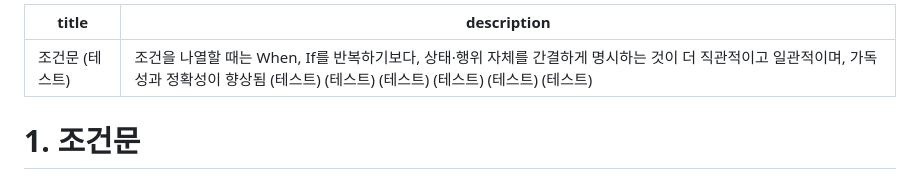
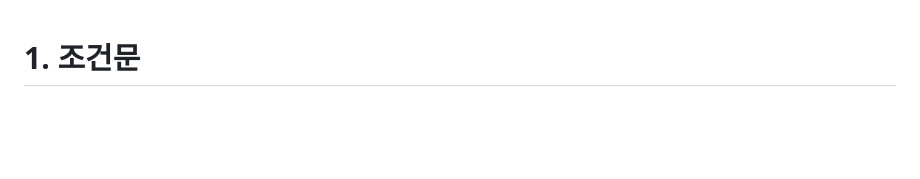
Before and after one commit to maoomlab/qc, a Markdown page: QC-Guide/QC_Guide.md, the part around the change. Drawn GitHub-style; blank space fills up the shorter version.

Commit message:
Remove title and description from QC_Guide.md
Removed title and description from QC_Guide.md.

```diff
--- a/QC-Guide/QC_Guide.md
+++ b/QC-Guide/QC_Guide.md
@@ -1,7 +1,3 @@
----
-title: "조건문 (테스트)"
-description: "조건을 나열할 때는 When, If를 반복하기보다, 상태·행위 자체를 간결하게 명시하는 것이 더 직관적이고 일관적이며, 가독성과 정확성이 향상됨 (테스트) (테스트) (테스트) (테스트) (테스트) (테스트)"
----
 # 1. 조건문
 
 조건을 나열할 때는 **When, If를 반복하기보다**, 상태·행위 자체를 간결하게 명시하는 것이 더 직관적이고 일관적이며, 가독성과 정확성이 향상됨
```
